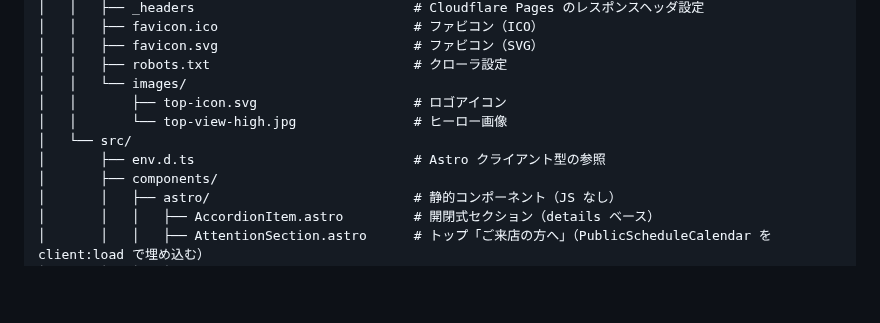
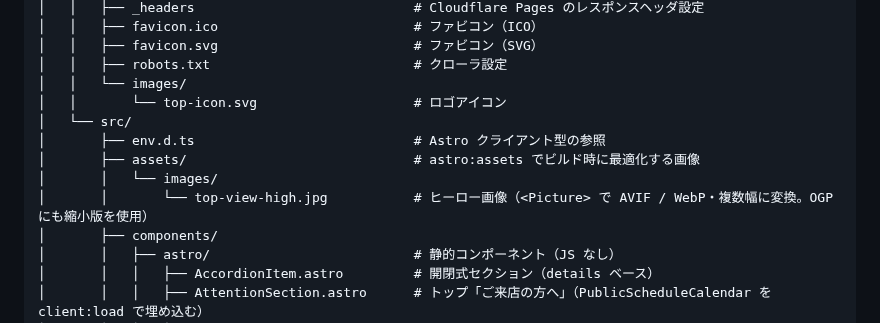
Before and after one commit to cergijame101007/satehits, a Markdown page: CLAUDE.md, the part around the change. GitHub-like rendering; blank space fills up the shorter version.

Commit message:
docs: ヒーロー画像の配置変更をディレクトリ構成に反映

```diff
--- a/CLAUDE.md
+++ b/CLAUDE.md
@@ -88,10 +88,12 @@ satehits/
 │   │   ├── favicon.svg                         # ファビコン（SVG）
 │   │   ├── robots.txt                          # クローラ設定
 │   │   └── images/
-│   │       ├── top-icon.svg                    # ロゴアイコン
-│   │       └── top-view-high.jpg               # ヒーロー画像
+│   │       └── top-icon.svg                    # ロゴアイコン
 │   └── src/
 │       ├── env.d.ts                            # Astro クライアント型の参照
+│       ├── assets/                             # astro:assets でビルド時に最適化する画像
+│       │   └── images/
+│       │       └── top-view-high.jpg           # ヒーロー画像（<Picture> で AVIF / WebP・複数幅に変換。OGP にも縮小版を使用）
 │       ├── components/
 │       │   ├── astro/                          # 静的コンポーネント（JS なし）
 │       │   │   ├── AccordionItem.astro         # 開閉式セクション（details ベース）
```
